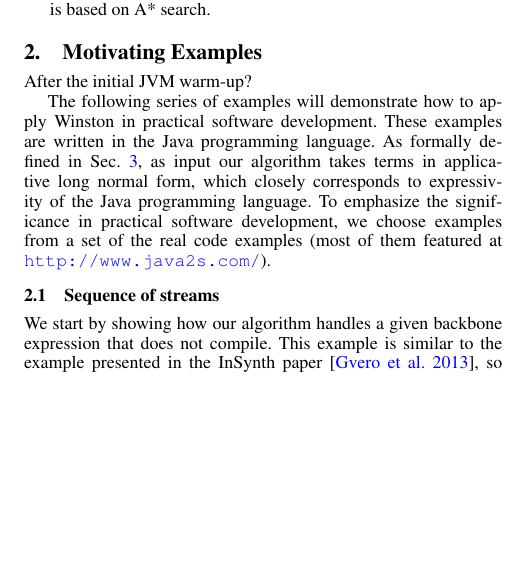
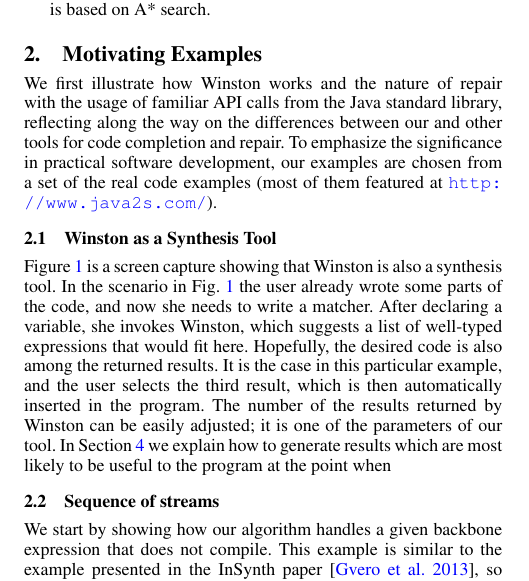
Before and after one commit to alexreinking/CodeRepair, a LaTeX paper (report/main.tex, which reads report/examples.tex): part of one column of page 2 of 10, cut so that both start at the same text, the shorter picture padded with empty space. Compiled offline with pdfLaTeX; a missing font is replaced by an installed copy or a similar font.

Commit message:
lallalala

```diff
--- a/report/examples.tex
+++ b/report/examples.tex
@@ -1,17 +1,32 @@
 \section{Motivating Examples}
 \label{sec:examples}
 
-After the initial JVM warm-up?
-
-The following series of examples will demonstrate how to apply \ourTool in practical software
-development. These examples are written in the Java programming
-language. As formally defined in Sec.~\ref{sec:preliminaries},
-as input our algorithm takes terms in applicative long normal
-form, which closely corresponds to expressivity of the Java programming language.
-To emphasize the significance in practical software development,
-we choose examples from a set of the real code examples (most of them featured at
+We first illustrate how \ourTool works and the nature of repair with the usage of
+familiar API calls from the Java standard library, reflecting along the way on the differences between our and other tools for code completion and repair. To emphasize the significance in practical software development,
+our examples are chosen from a set of the real code examples (most of them featured at
 \url{http://www.java2s.com/}{}).
 
+\subsection{\ourTool as a Synthesis Tool}
+
+Figure~\ref{fig:screenshot1} is a screen capture showing that \ourTool is also
+a synthesis tool. In the scenario in Fig.~\ref{fig:screenshot1} the user already wrote some parts of the code, and now she
+needs to write a matcher. After declaring a variable,
+she invokes \ourTool, which suggests a list of well-typed expressions that would fit here. Hopefully, the desired code is also among the returned results. It is the case in this particular example, and the user selects the third
+result, which is then automatically inserted in the program. The number of the results returned by \ourTool can be easily adjusted; it is one of the parameters of our tool. In
+Section~\ref{sec:algorithm} we explain how to generate results which are most likely to be useful to the program at the point when
+
+
+%After the initial JVM warm-up?
+%
+%The following series of examples will demonstrate how to apply \ourTool in practical software
+%development. These examples are written in the Java programming
+%language. As formally defined in Sec.~\ref{sec:preliminaries},
+%as input our algorithm takes terms in applicative long normal
+%form, which closely corresponds to expressivity of the Java programming language.
+%To emphasize the significance in practical software development,
+%we choose examples from a set of the real code examples (most of them featured at
+%\url{http://www.java2s.com/}{}).
+%
 %
 %
 %We first illustrate our approach and the nature of repair with the usage of
```
Also changed, not shown: report/intro.tex (+1 -1 lines).
